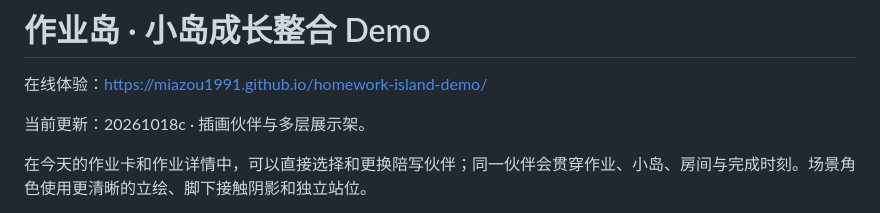
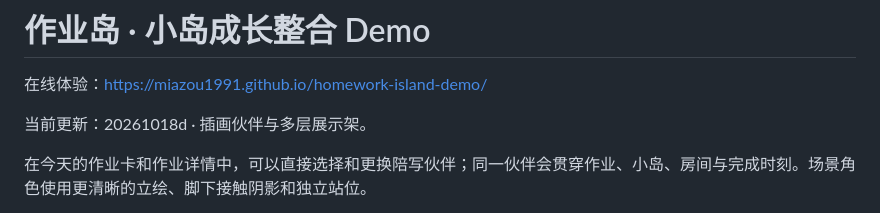
Before and after one commit to MiaZou1991/homework-island-demo, a Markdown page: README.md, the part around the change. Drawn GitHub-style.

Commit message:
Mark the final illustrated companion release

```diff
--- a/README.md
+++ b/README.md
@@ -2,7 +2,7 @@
 
 在线体验：https://miazou1991.github.io/homework-island-demo/
 
-当前更新：20261018c · 插画伙伴与多层展示架。
+当前更新：20261018d · 插画伙伴与多层展示架。
 
 在今天的作业卡和作业详情中，可以直接选择和更换陪写伙伴；同一伙伴会贯穿作业、小岛、房间与完成时刻。场景角色使用更清晰的立绘、脚下接触阴影和独立站位。
 
```
